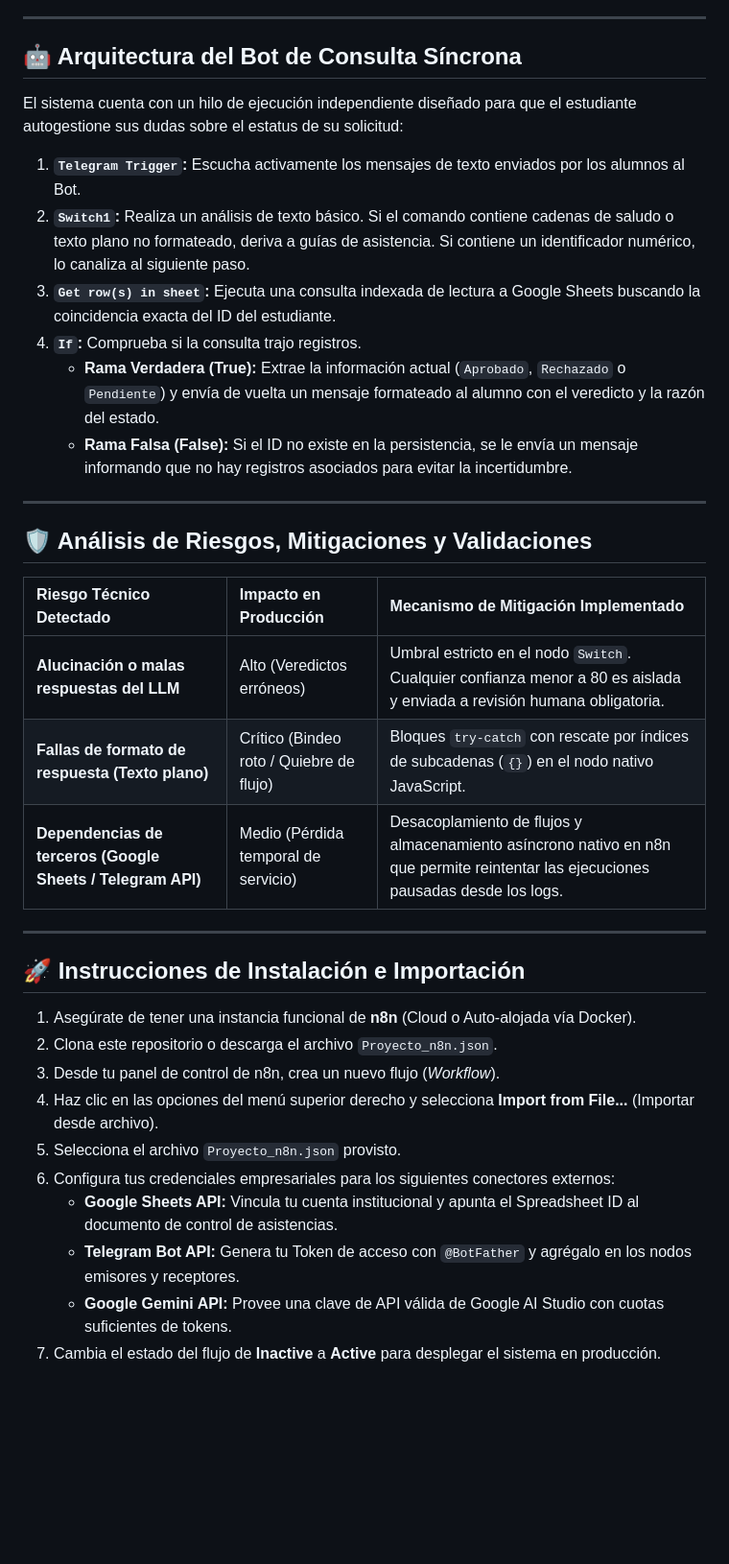
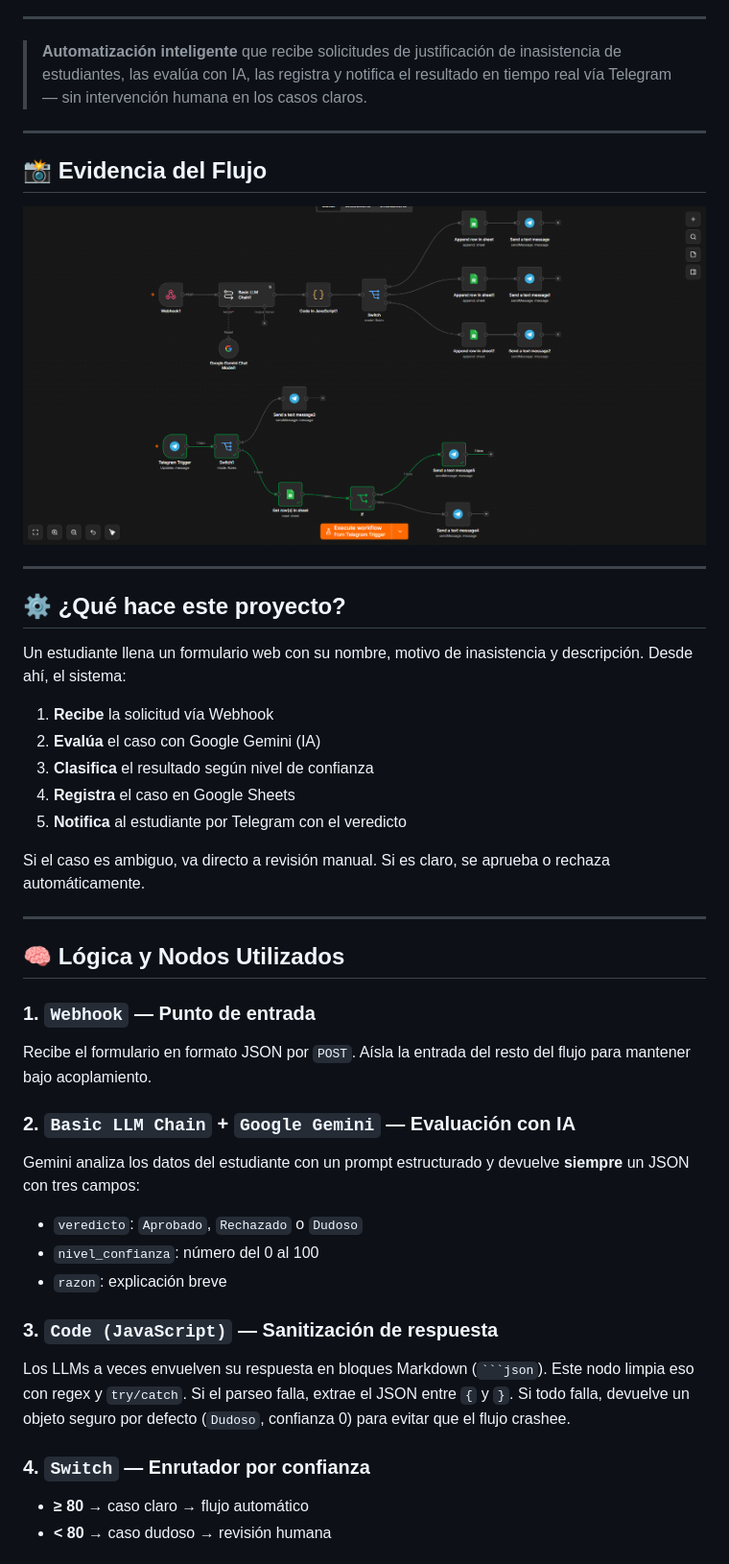
Before and after one commit to IkerDahinten2/Proyecto_n8n, a Markdown page: README.md, the part around one of its changes. Shown at 96% size. GitHub-like rendering; blank space fills up the shorter version.

Commit message:
Se mejora el README
Se cambia el README para que tenga mejoras visuales y aparezca la imagen del proyecto

````diff
--- a/README.md
+++ b/README.md
@@ -38,38 +3,45 @@
 
 ---
 
-## 🤖 Arquitectura del Bot de Consulta Síncrona
-
-El sistema cuenta con un hilo de ejecución independiente diseñado para que el estudiante autogestione sus dudas sobre el estatus de su solicitud:
-
-1. **`Telegram Trigger`:** Escucha activamente los mensajes de texto enviados por los alumnos al Bot.
-2. **`Switch1`:** Realiza un análisis de texto básico. Si el comando contiene cadenas de saludo o texto plano no formateado, deriva a guías de asistencia. Si contiene un identificador numérico, lo canaliza al siguiente paso.
-3. **`Get row(s) in sheet`:** Ejecuta una consulta indexada de lectura a Google Sheets buscando la coincidencia exacta del ID del estudiante.
-4. **`If`:** Comprueba si la consulta trajo registros.
-   * **Rama Verdadera (True):** Extrae la información actual (`Aprobado`, `Rechazado` o `Pendiente`) y envía de vuelta un mensaje formateado al alumno con el veredicto y la razón del estado.
-   * **Rama Falsa (False):** Si el ID no existe en la persistencia, se le envía un mensaje informando que no hay registros asociados para evitar la incertidumbre.
+> **Automatización inteligente** que recibe solicitudes de justificación de inasistencia de estudiantes, las evalúa con IA, las registra y notifica el resultado en tiempo real vía Telegram — sin intervención humana en los casos claros.
 
 ---
 
-## 🛡️ Análisis de Riesgos, Mitigaciones y Validaciones
+## 📸 Evidencia del Flujo
 
-| Riesgo Técnico Detectado | Impacto en Producción | Mecanismo de Mitigación Implementado |
-| :--- | :--- | :--- |
-| **Alucinación o malas respuestas del LLM** | Alto (Veredictos erróneos) | Umbral estricto en el nodo `Switch`. Cualquier confianza menor a 80 es aislada y enviada a revisión humana obligatoria. |
-| **Fallas de formato de respuesta (Texto plano)** | Crítico (Bindeo roto / Quiebre de flujo) | Bloques `try-catch` con rescate por índices de subcadenas (`{}`) en el nodo nativo JavaScript. |
-| **Dependencias de terceros (Google Sheets / Telegram API)** | Medio (Pérdida temporal de servicio) | Desacoplamiento de flujos y almacenamiento asíncrono nativo en n8n que permite reintentar las ejecuciones pausadas desde los logs. |
+![Flujo n8n](screenshot.png)
 
 ---
 
-## 🚀 Instrucciones de Instalación e Importación
+## ⚙️ ¿Qué hace este proyecto?
 
-1. Asegúrate de tener una instancia funcional de **n8n** (Cloud o Auto-alojada vía Docker).
-2. Clona este repositorio o descarga el archivo `Proyecto_n8n.json`.
-3. Desde tu panel de control de n8n, crea un nuevo flujo (*Workflow*).
-4. Haz clic en las opciones del menú superior derecho y selecciona **Import from File...** (Importar desde archivo).
-5. Selecciona el archivo `Proyecto_n8n.json` provisto.
-6. Configura tus credenciales empresariales para los siguientes conectores externos:
-   * **Google Sheets API:** Vincula tu cuenta institucional y apunta el Spreadsheet ID al documento de control de asistencias.
-   * **Telegram Bot API:** Genera tu Token de acceso con `@BotFather` y agrégalo en los nodos emisores y receptores.
-   * **Google Gemini API:** Provee una clave de API válida de Google AI Studio con cuotas suficientes de tokens.
-7. Cambia el estado del flujo de **Inactive** a **Active** para desplegar el sistema en producción.
+Un estudiante llena un formulario web con su nombre, motivo de inasistencia y descripción. Desde ahí, el sistema:
+
+1. **Recibe** la solicitud vía Webhook
+2. **Evalúa** el caso con Google Gemini (IA)
+3. **Clasifica** el resultado según nivel de confianza
+4. **Registra** el caso en Google Sheets
+5. **Notifica** al estudiante por Telegram con el veredicto
+
+Si el caso es ambiguo, va directo a revisión manual. Si es claro, se aprueba o rechaza automáticamente.
+
+---
+
+## 🧠 Lógica y Nodos Utilizados
+
+### 1. `Webhook` — Punto de entrada
+Recibe el formulario en formato JSON por `POST`. Aísla la entrada del resto del flujo para mantener bajo acoplamiento.
+
+### 2. `Basic LLM Chain` + `Google Gemini` — Evaluación con IA
+Gemini analiza los datos del estudiante con un prompt estructurado y devuelve **siempre** un JSON con tres campos:
+- `veredicto`: `Aprobado`, `Rechazado` o `Dudoso`
+- `nivel_confianza`: número del 0 al 100
+- `razon`: explicación breve
+
+### 3. `Code (JavaScript)` — Sanitización de respuesta
+Los LLMs a veces envuelven su respuesta en bloques Markdown (` ```json `). Este nodo limpia eso con regex y `try/catch`. Si el parseo falla, extrae el JSON entre `{` y `}`. Si todo falla, devuelve un objeto seguro por defecto (`Dudoso`, confianza 0) para evitar que el flujo crashee.
+
+### 4. `Switch` — Enrutador por confianza
+- **≥ 80** → caso claro → flujo automático
+- **< 80** → caso dudoso → revisión humana
+
````
Also changed, not shown: other parts of README.md (+39 -37 lines).
